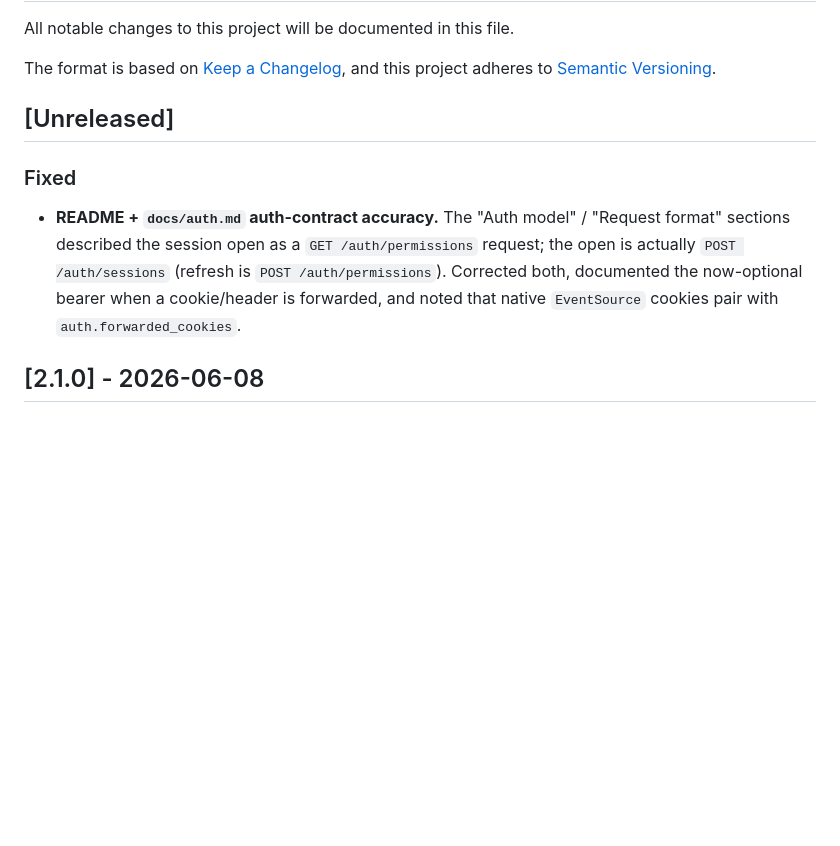
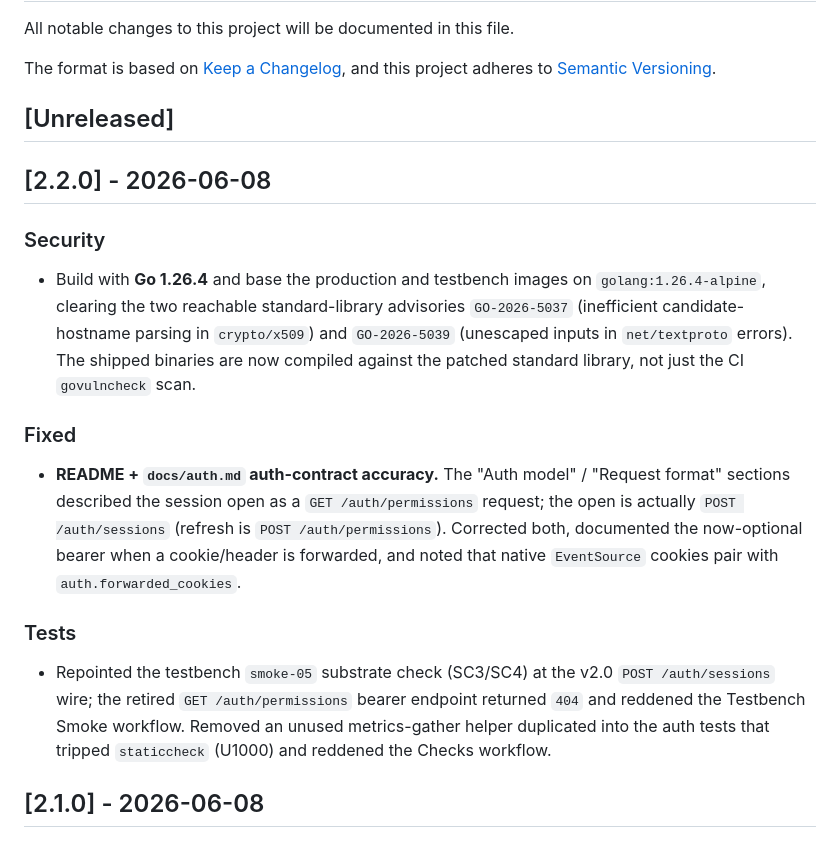
Before and after one commit to slavnycoder/walera, a Markdown page: CHANGELOG.md, the part around the change. GitHub-like rendering; blank space fills up the shorter version.

Commit message:
docs: changelog entry for v2.2.0

```diff
--- a/CHANGELOG.md
+++ b/CHANGELOG.md
@@ -7,6 +7,17 @@ and this project adheres to [Semantic Versioning](https://semver.org/spec/v2.0.0
 
 ## [Unreleased]
 
+## [2.2.0] - 2026-06-08
+
+### Security
+
+- Build with **Go 1.26.4** and base the production and testbench images on
+  `golang:1.26.4-alpine`, clearing the two reachable standard-library
+  advisories `GO-2026-5037` (inefficient candidate-hostname parsing in
+  `crypto/x509`) and `GO-2026-5039` (unescaped inputs in `net/textproto`
+  errors). The shipped binaries are now compiled against the patched
+  standard library, not just the CI `govulncheck` scan.
+
 ### Fixed
 
 - **README + `docs/auth.md` auth-contract accuracy.** The "Auth model" /
@@ -15,6 +26,14 @@ and this project adheres to [Semantic Versioning](https://semver.org/spec/v2.0.0
   (refresh is `POST /auth/permissions`). Corrected both, documented the
   now-optional bearer when a cookie/header is forwarded, and noted that
   native `EventSource` cookies pair with `auth.forwarded_cookies`.
+
+### Tests
+
+- Repointed the testbench `smoke-05` substrate check (SC3/SC4) at the v2.0
+  `POST /auth/sessions` wire; the retired `GET /auth/permissions` bearer
+  endpoint returned `404` and reddened the Testbench Smoke workflow. Removed
+  an unused metrics-gather helper duplicated into the auth tests that tripped
+  `staticcheck` (U1000) and reddened the Checks workflow.
 
 ## [2.1.0] - 2026-06-08
 
```
